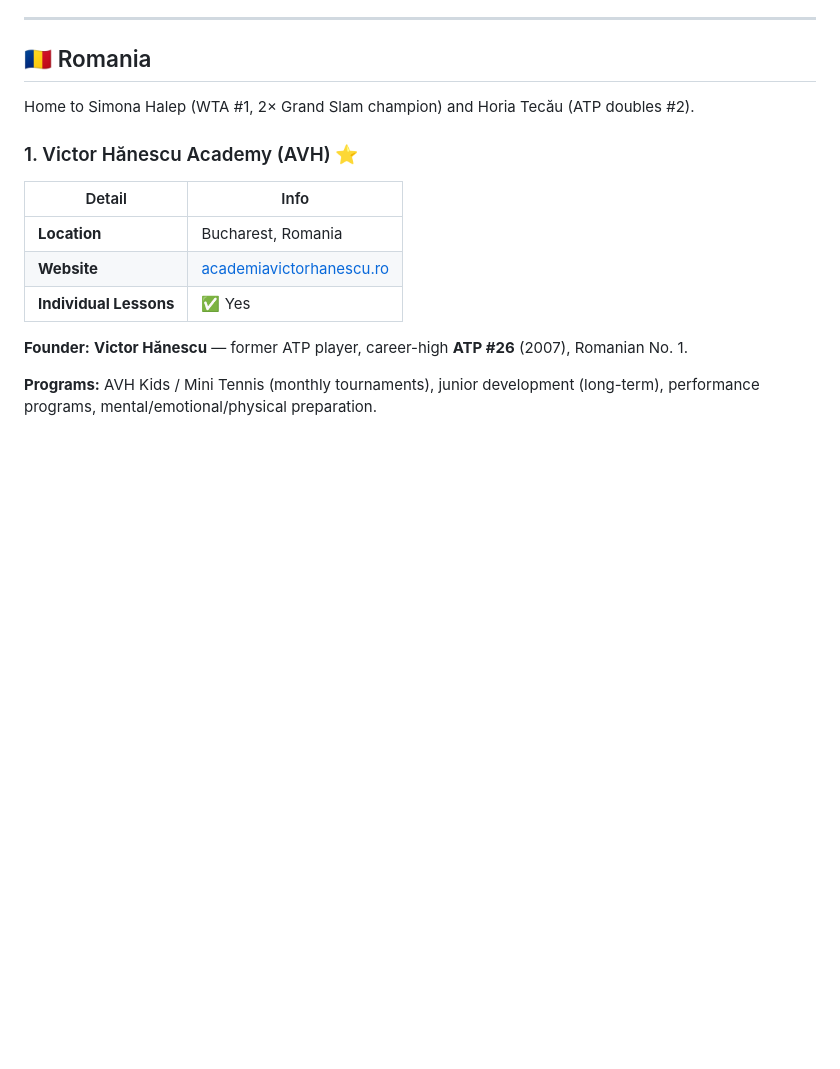
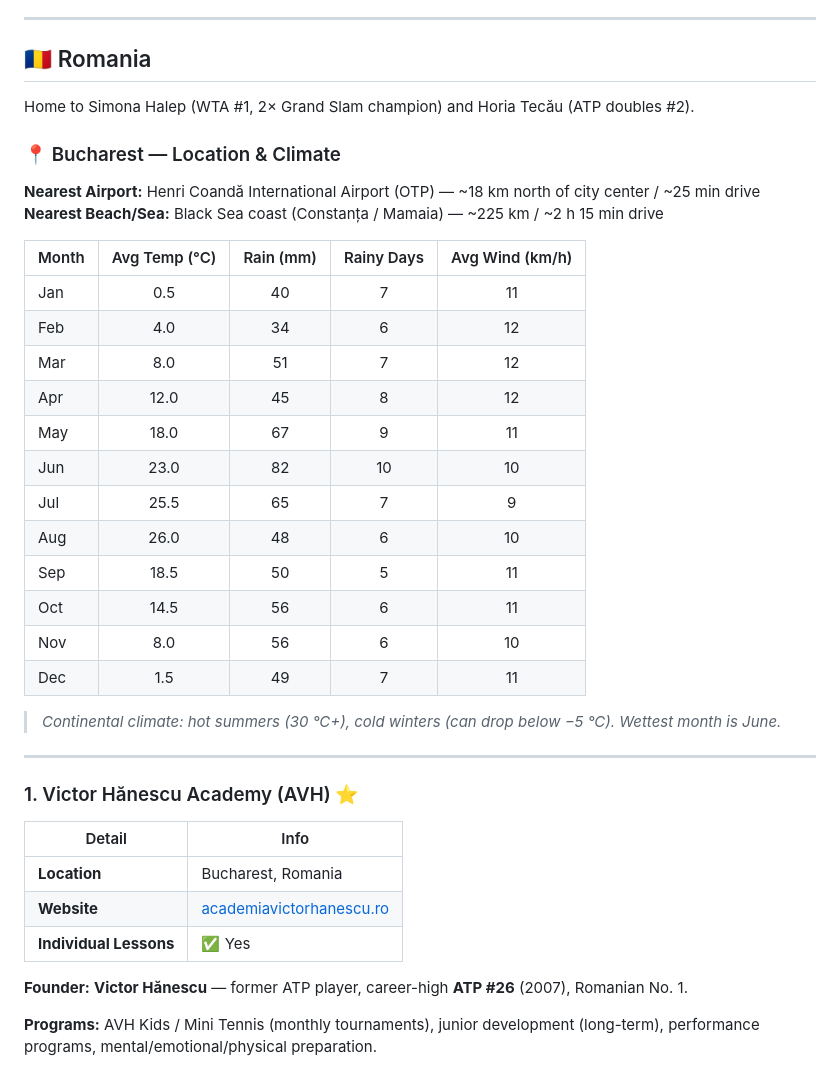
Before and after one commit to Pamir/tennis-academies, a Markdown page: east-europe-tennis-academies.md, the part around one of its changes. Drawn GitHub-style; blank space fills up the shorter version.

```diff
--- a/east-europe-tennis-academies.md
+++ b/east-europe-tennis-academies.md
@@ -480,6 +480,30 @@ Home to Iga Świątek (WTA #1, 5× Grand Slam champion) and Hubert Hurkacz (ATP
 
 Home to Simona Halep (WTA #1, 2× Grand Slam champion) and Horia Tecău (ATP doubles #2).
 
+### 📍 Bucharest — Location & Climate
+
+**Nearest Airport:** Henri Coandă International Airport (OTP) — ~18 km north of city center / ~25 min drive
+**Nearest Beach/Sea:** Black Sea coast (Constanța / Mamaia) — ~225 km / ~2 h 15 min drive
+
+| Month | Avg Temp (°C) | Rain (mm) | Rainy Days | Avg Wind (km/h) |
+|-------|:---:|:---:|:---:|:---:|
+| Jan | 0.5 | 40 | 7 | 11 |
+| Feb | 4.0 | 34 | 6 | 12 |
+| Mar | 8.0 | 51 | 7 | 12 |
+| Apr | 12.0 | 45 | 8 | 12 |
+| May | 18.0 | 67 | 9 | 11 |
+| Jun | 23.0 | 82 | 10 | 10 |
+| Jul | 25.5 | 65 | 7 | 9 |
+| Aug | 26.0 | 48 | 6 | 10 |
+| Sep | 18.5 | 50 | 5 | 11 |
+| Oct | 14.5 | 56 | 6 | 11 |
+| Nov | 8.0 | 56 | 6 | 10 |
+| Dec | 1.5 | 49 | 7 | 11 |
+
+> *Continental climate: hot summers (30 °C+), cold winters (can drop below −5 °C). Wettest month is June.*
+
+---
+
 ### 1. Victor Hănescu Academy (AVH) ⭐
 
 | Detail | Info |
```
Also changed, not shown: other parts of east-europe-tennis-academies.md (+148 -0 lines).
